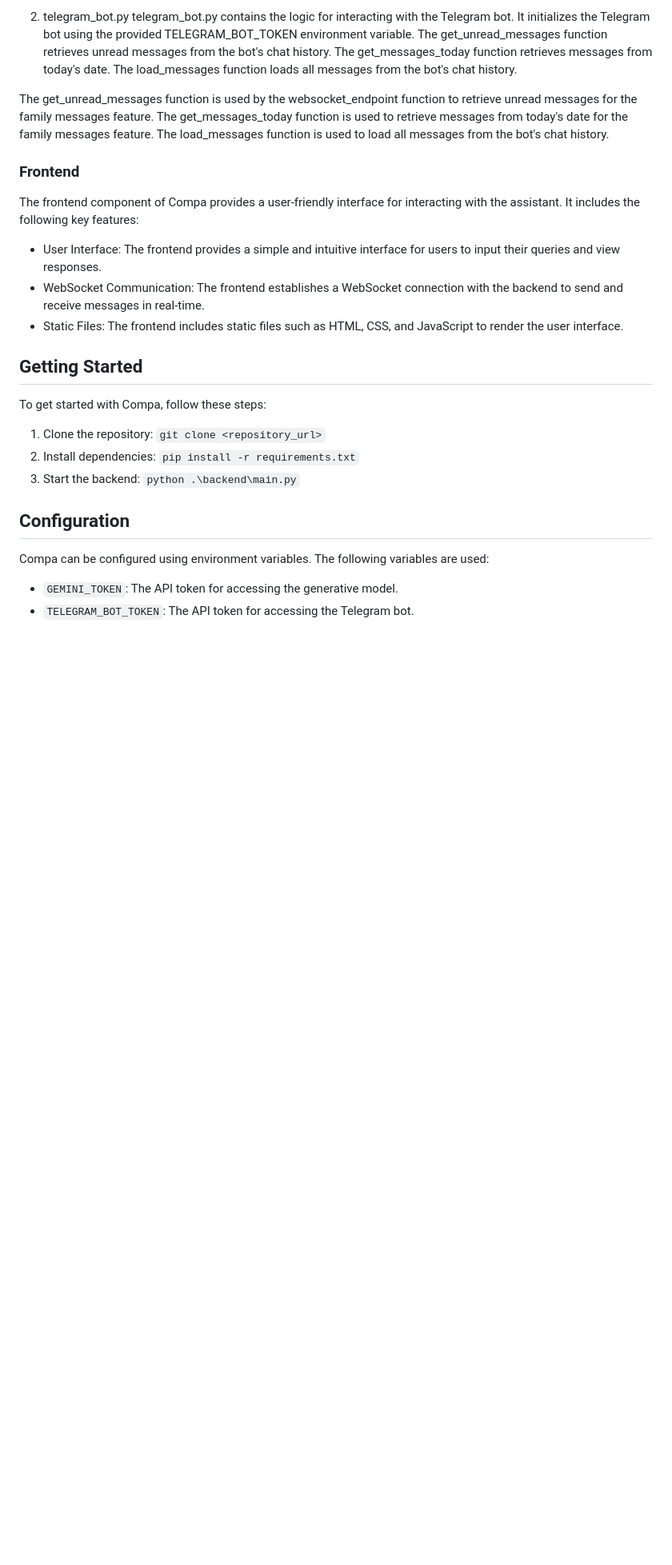
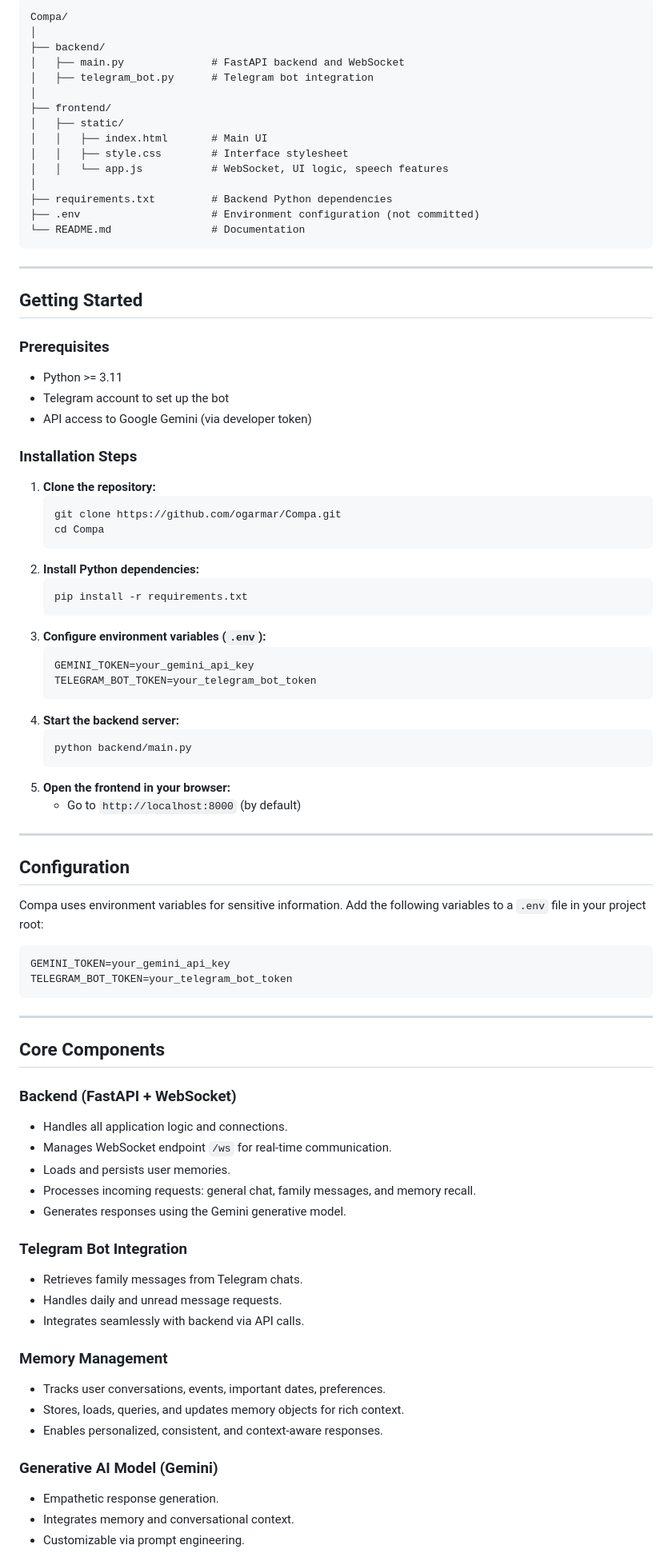
Before and after one commit to ogarmar/Compa, a Markdown page: Readme.md, the part around one of its changes. Shown at 80% size. Drawn GitHub-style; blank space fills up the shorter version.

Commit message:
Revise README for clarity and detail
Updated the README to enhance project description, features, architecture overview, and installation instructions.

````diff
--- a/Readme.md
+++ b/Readme.md
@@ -32,28 +80,89 @@ The websocket_endpoint function is the handler for the WebSocket endpoint. It ac
 
-2. telegram_bot.py
-   telegram_bot.py contains the logic for interacting with the Telegram bot. It initializes the Telegram bot using the provided TELEGRAM_BOT_TOKEN environment variable. The get_unread_messages function retrieves unread messages from the bot's chat history. The get_messages_today function retrieves messages from today's date. The load_messages function loads all messages from the bot's chat history.
+```
+Compa/
+│
+├── backend/
+│   ├── main.py              # FastAPI backend and WebSocket
+│   ├── telegram_bot.py      # Telegram bot integration
+│
+├── frontend/
+│   ├── static/
+│   │   ├── index.html       # Main UI
+│   │   ├── style.css        # Interface stylesheet
+│   │   └── app.js           # WebSocket, UI logic, speech features
+│
+├── requirements.txt         # Backend Python dependencies
+├── .env                     # Environment configuration (not committed)
+└── README.md                # Documentation
+```
 
-The get_unread_messages function is used by the websocket_endpoint function to retrieve unread messages for the family messages feature. The get_messages_today function is used to retrieve messages from today's date for the family messages feature. The load_messages function is used to load all messages from the bot's chat history.
-
-### Frontend
-
-The frontend component of Compa provides a user-friendly interface for interacting with the assistant. It includes the following key features:
-
-- User Interface: The frontend provides a simple and intuitive interface for users to input their queries and view responses.
-- WebSocket Communication: The frontend establishes a WebSocket connection with the backend to send and receive messages in real-time.
-- Static Files: The frontend includes static files such as HTML, CSS, and JavaScript to render the user interface.
+***
 
 ## Getting Started
 
-To get started with Compa, follow these steps:
+### Prerequisites
 
-1. Clone the repository: `git clone <repository_url>`
-2. Install dependencies: `pip install -r requirements.txt`
-3. Start the backend: `python .\backend\main.py`
+- Python >= 3.11
+- Telegram account to set up the bot
+- API access to Google Gemini (via developer token)
+
+### Installation Steps
+
+1. **Clone the repository:**
+    ```
+    git clone https://github.com/ogarmar/Compa.git
+    cd Compa
+    ```
+2. **Install Python dependencies:**
+    ```
+    pip install -r requirements.txt
+    ```
+3. **Configure environment variables (`.env`):**
+    ```
+    GEMINI_TOKEN=your_gemini_api_key
+    TELEGRAM_BOT_TOKEN=your_telegram_bot_token
+    ```
+4. **Start the backend server:**
+    ```
+    python backend/main.py
+    ```
+5. **Open the frontend in your browser:**
+    - Go to `http://localhost:8000` (by default)
+
+***
 
 ## Configuration
 
-Compa can be configured using environment variables. The following variables are used:
+Compa uses environment variables for sensitive information. Add the following variables to a `.env` file in your project root:
 
-- `GEMINI_TOKEN`: The API token for accessing the generative model.
-- `TELEGRAM_BOT_TOKEN`: The API token for accessing the Telegram bot.
+```
+GEMINI_TOKEN=your_gemini_api_key
+TELEGRAM_BOT_TOKEN=your_telegram_bot_token
+```
+
+***
+
+## Core Components
+
+### Backend (FastAPI + WebSocket)
+- Handles all application logic and connections.
+- Manages WebSocket endpoint `/ws` for real-time communication.
+- Loads and persists user memories.
+- Processes incoming requests: general chat, family messages, and memory recall.
+- Generates responses using the Gemini generative model.
+
+### Telegram Bot Integration
+- Retrieves family messages from Telegram chats.
+- Handles daily and unread message requests.
+- Integrates seamlessly with backend via API calls.
+
+### Memory Management
+- Tracks user conversations, events, important dates, preferences.
+- Stores, loads, queries, and updates memory objects for rich context.
+- Enables personalized, consistent, and context-aware responses.
+
+### Generative AI Model (Gemini)
+- Empathetic response generation.
+- Integrates memory and conversational context.
+- Customizable via prompt engineering.
+
````
Also changed, not shown: other parts of Readme.md (+116 -23 lines).
